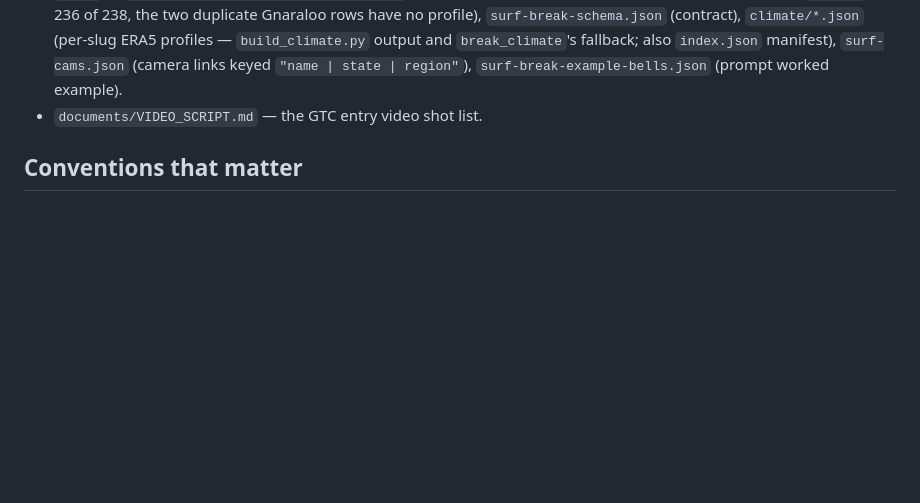
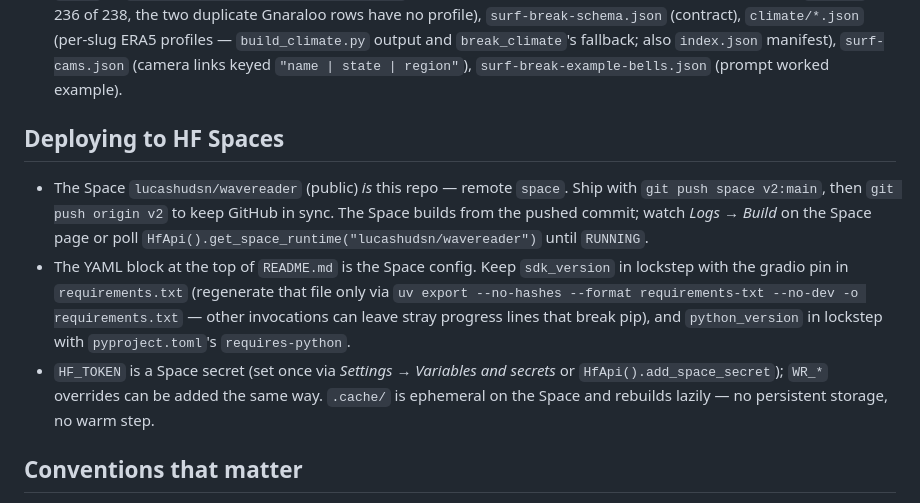
Before and after one commit to lucas-hudsn/wavereader, a Markdown page: AGENTS.md, the part around the change. Rendered like a GitHub page; blank space fills up the shorter version.

```diff
--- a/AGENTS.md
+++ b/AGENTS.md
@@ -45,7 +45,24 @@ survives only as the fallback layer in `ui/_compat.py`.
   also `index.json` manifest), `surf-cams.json` (camera links keyed
   `"name | state | region"`), `surf-break-example-bells.json` (prompt worked
   example).
-- `documents/VIDEO_SCRIPT.md` — the GTC entry video shot list.
+
+## Deploying to HF Spaces
+
+- The Space `lucashudsn/wavereader` (public) *is* this repo — remote
+  `space`. Ship with `git push space v2:main`, then `git push origin v2`
+  to keep GitHub in sync. The Space builds from the pushed commit; watch
+  *Logs → Build* on the Space page or poll
+  `HfApi().get_space_runtime("lucashudsn/wavereader")` until `RUNNING`.
+- The YAML block at the top of `README.md` is the Space config. Keep
+  `sdk_version` in lockstep with the gradio pin in `requirements.txt`
+  (regenerate that file only via `uv export --no-hashes
+  --format requirements-txt --no-dev -o requirements.txt` — other
+  invocations can leave stray progress lines that break pip), and
+  `python_version` in lockstep with `pyproject.toml`'s `requires-python`.
+- `HF_TOKEN` is a Space secret (set once via *Settings → Variables and
+  secrets* or `HfApi().add_space_secret`); `WR_*` overrides can be added
+  the same way. `.cache/` is ephemeral on the Space and rebuilds lazily —
+  no persistent storage, no warm step.
 
 ## Conventions that matter
 
```
Also changed, not shown: README.md (+27 -9 lines).
